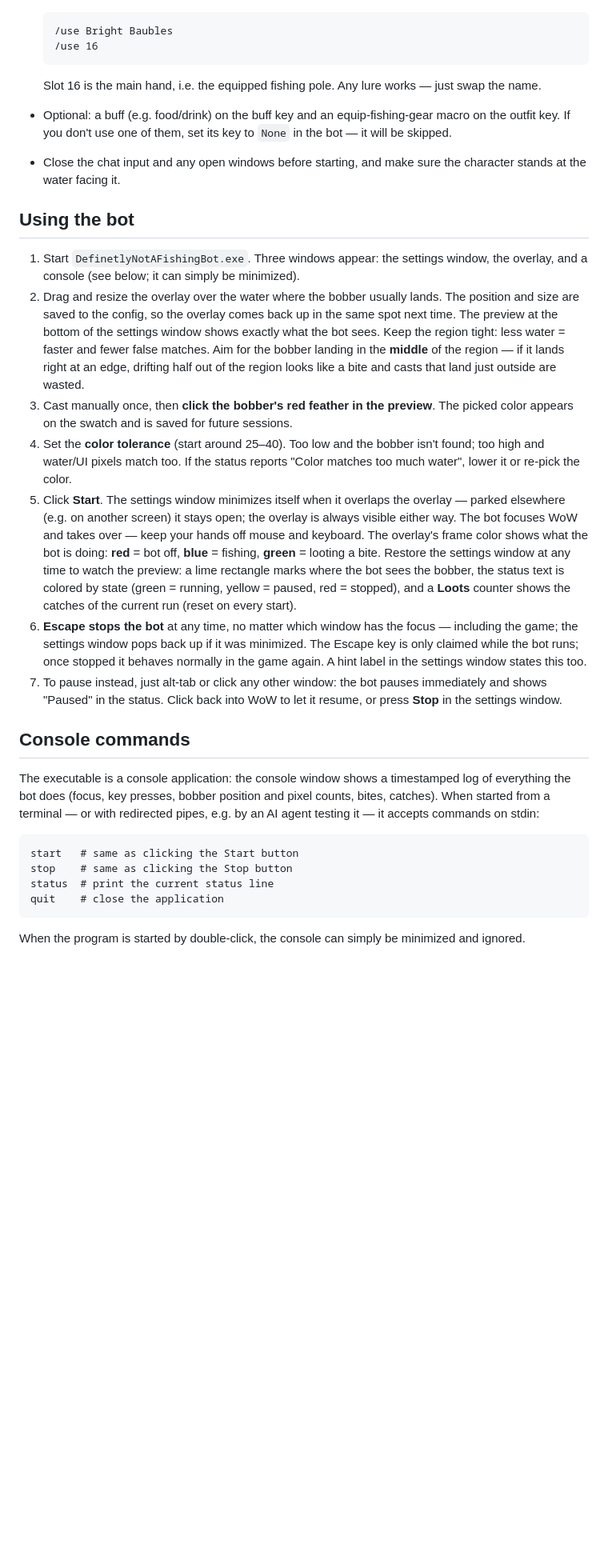
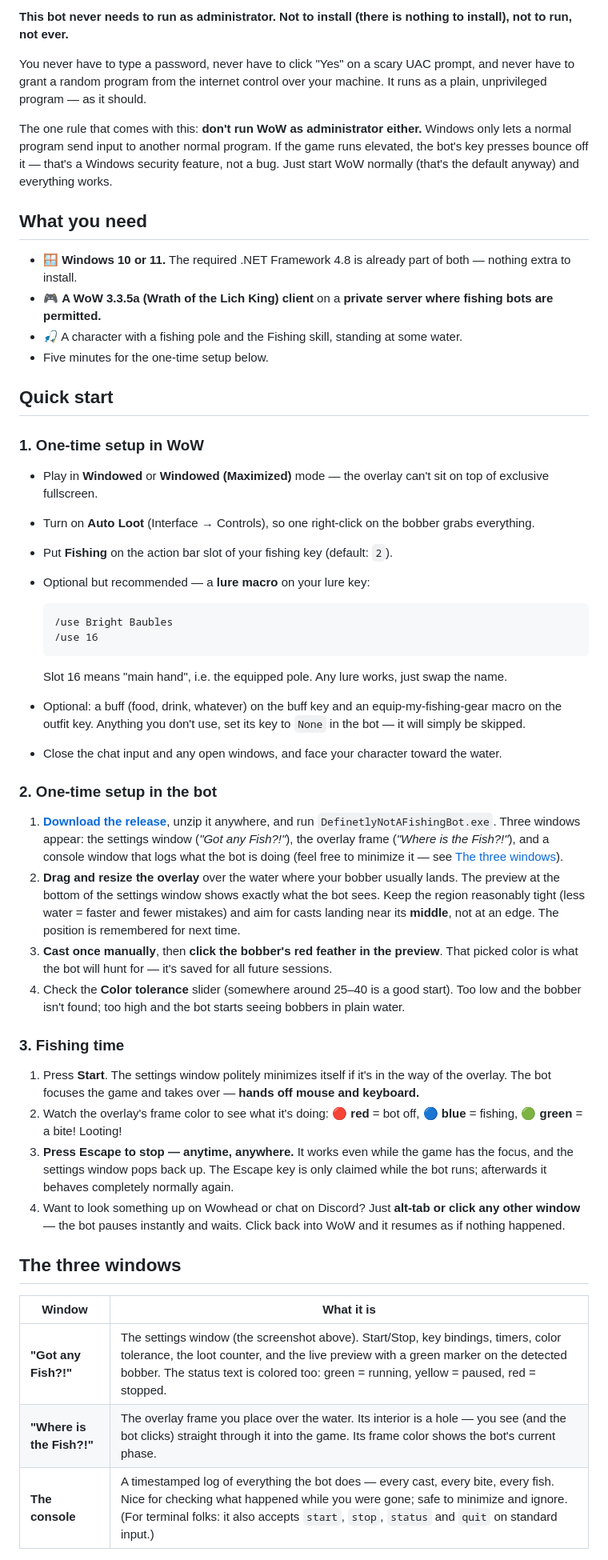
Before and after one commit to derDere/DefinetlyNotAFishingBot, a Markdown page: README.md, the part around one of its changes. Shown at 80% size. GitHub-like rendering; blank space fills up the shorter version.

````diff
--- a/README.md
+++ b/README.md
@@ -25,33 +51,53 @@ Because input is sent with `SendInput`, Windows only allows it when the game doe
+**This bot never needs to run as administrator. Not to install (there is nothing to install), not to run, not ever.**
+
+You never have to type a password, never have to click "Yes" on a scary UAC prompt, and never have to grant a random program from the internet control over your machine. It runs as a plain, unprivileged program — as it should.
+
+The one rule that comes with this: **don't run WoW as administrator either.** Windows only lets a normal program send input to another normal program. If the game runs elevated, the bot's key presses bounce off it — that's a Windows security feature, not a bug. Just start WoW normally (that's the default anyway) and everything works.
+
+## What you need
+
+- 🪟 **Windows 10 or 11.** The required .NET Framework 4.8 is already part of both — nothing extra to install.
+- 🎮 **A WoW 3.3.5a (Wrath of the Lich King) client** on a **private server where fishing bots are permitted.**
+- 🎣 A character with a fishing pole and the Fishing skill, standing at some water.
+- Five minutes for the one-time setup below.
+
+## Quick start
+
+### 1. One-time setup in WoW
+
+- Play in **Windowed** or **Windowed (Maximized)** mode — the overlay can't sit on top of exclusive fullscreen.
+- Turn on **Auto Loot** (Interface → Controls), so one right-click on the bobber grabs everything.
+- Put **Fishing** on the action bar slot of your fishing key (default: `2`).
+- Optional but recommended — a **lure macro** on your lure key:
 
   ```
   /use Bright Baubles
   /use 16
   ```
 
-  Slot 16 is the main hand, i.e. the equipped fishing pole. Any lure works — just swap the name.
-- Optional: a buff (e.g. food/drink) on the buff key and an equip-fishing-gear macro on the outfit key. If you don't use one of them, set its key to `None` in the bot — it will be skipped.
-- Close the chat input and any open windows before starting, and make sure the character stands at the water facing it.
+  Slot 16 means "main hand", i.e. the equipped pole. Any lure works, just swap the name.
+- Optional: a buff (food, drink, whatever) on the buff key and an equip-my-fishing-gear macro on the outfit key. Anything you don't use, set its key to `None` in the bot — it will simply be skipped.
+- Close the chat input and any open windows, and face your character toward the water.
 
-## Using the bot
+### 2. One-time setup in the bot
 
-1. Start `DefinetlyNotAFishingBot.exe`. Three windows appear: the settings window, the overlay, and a console (see below; it can simply be minimized).
-2. Drag and resize the overlay over the water where the bobber usually lands. The position and size are saved to the config, so the overlay comes back up in the same spot next time. The preview at the bottom of the settings window shows exactly what the bot sees. Keep the region tight: less water = faster and fewer false matches. Aim for the bobber landing in the **middle** of the region — if it lands right at an edge, drifting half out of the region looks like a bite and casts that land just outside are wasted.
-3. Cast manually once, then **click the bobber's red feather in the preview**. The picked color appears on the swatch and is saved for future sessions.
-4. Set the **color tolerance** (start around 25–40). Too low and the bobber isn't found; too high and water/UI pixels match too. If the status reports "Color matches too much water", lower it or re-pick the color.
-5. Click **Start**. The settings window minimizes itself when it overlaps the overlay — parked elsewhere (e.g. on another screen) it stays open; the overlay is always visible either way. The bot focuses WoW and takes over — keep your hands off mouse and keyboard. The overlay's frame color shows what the bot is doing: **red** = bot off, **blue** = fishing, **green** = looting a bite. Restore the settings window at any time to watch the preview: a lime rectangle marks where the bot sees the bobber, the status text is colored by state (green = running, yellow = paused, red = stopped), and a **Loots** counter shows the catches of the current run (reset on every start).
-6. **Escape stops the bot** at any time, no matter which window has the focus — including the game; the settings window pops back up if it was minimized. The Escape key is only claimed while the bot runs; once stopped it behaves normally in the game again. A hint label in the settings window states this too.
-7. To pause instead, just alt-tab or click any other window: the bot pauses immediately and shows "Paused" in the status. Click back into WoW to let it resume, or press **Stop** in the settings window.
+1. **[Download the release](https://github.com/derDere/DefinetlyNotAFishingBot/releases/tag/v1.0.0.0)**, unzip it anywhere, and run `DefinetlyNotAFishingBot.exe`. Three windows appear: the settings window (*"Got any Fish?!"*), the overlay frame (*"Where is the Fish?!"*), and a console window that logs what the bot is doing (feel free to minimize it — see [The three windows](#the-three-windows)).
+2. **Drag and resize the overlay** over the water where your bobber usually lands. The preview at the bottom of the settings window shows exactly what the bot sees. Keep the region reasonably tight (less water = faster and fewer mistakes) and aim for casts landing near its **middle**, not at an edge. The position is remembered for next time.
+3. **Cast once manually**, then **click the bobber's red feather in the preview**. That picked color is what the bot will hunt for — it's saved for all future sessions.
+4. Check the **Color tolerance** slider (somewhere around 25–40 is a good start). Too low and the bobber isn't found; too high and the bot starts seeing bobbers in plain water.
 
-## Console commands
+### 3. Fishing time
 
-The executable is a console application: the console window shows a timestamped log of everything the bot does (focus, key presses, bobber position and pixel counts, bites, catches). When started from a terminal — or with redirected pipes, e.g. by an AI agent testing it — it accepts commands on stdin:
+1. Press **Start**. The settings window politely minimizes itself if it's in the way of the overlay. The bot focuses the game and takes over — **hands off mouse and keyboard.**
+2. Watch the overlay's frame color to see what it's doing: 🔴 **red** = bot off, 🔵 **blue** = fishing, 🟢 **green** = a bite! Looting!
+3. **Press Escape to stop — anytime, anywhere.** It works even while the game has the focus, and the settings window pops back up. The Escape key is only claimed while the bot runs; afterwards it behaves completely normally again.
+4. Want to look something up on Wowhead or chat on Discord? Just **alt-tab or click any other window** — the bot pauses instantly and waits. Click back into WoW and it resumes as if nothing happened.
 
-```
-start   # same as clicking the Start button
-stop    # same as clicking the Stop button
-status  # print the current status line
-quit    # close the application
-```
+## The three windows
 
-When the program is started by double-click, the console can simply be minimized and ignored.
+| Window | What it is |
+|---|---|
+| **"Got any Fish?!"** | The settings window (the screenshot above). Start/Stop, key bindings, timers, color tolerance, the loot counter, and the live preview with a green marker on the detected bobber. The status text is colored too: green = running, yellow = paused, red = stopped. |
+| **"Where is the Fish?!"** | The overlay frame you place over the water. Its interior is a hole — you see (and the bot clicks) straight through it into the game. Its frame color shows the bot's current phase. |
+| **The console** | A timestamped log of everything the bot does — every cast, every bite, every fish. Nice for checking what happened while you were gone; safe to minimize and ignore. (For terminal folks: it also accepts `start`, `stop`, `status` and `quit` on standard input.) |
 
````
Also changed, not shown: other parts of README.md (+92 -30 lines), screenshot.png (added).
